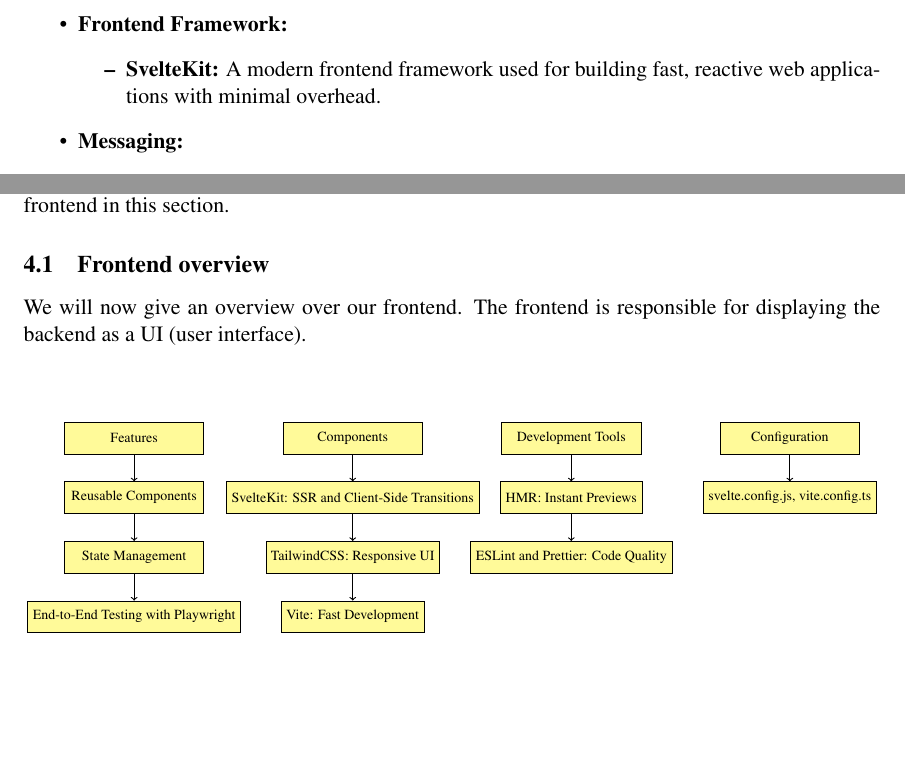
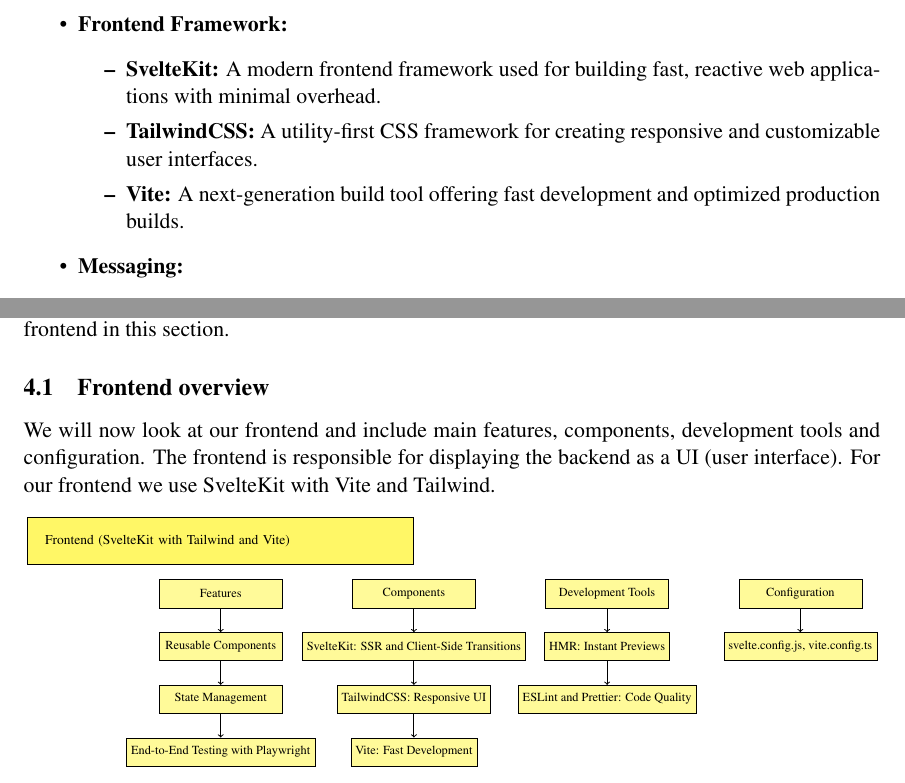
Before and after one commit to Krissibro/DAT250-Sploinkyboink, a LaTeX paper (project report/report.tex, which reads project report/sections/design.tex, project report/sections/implementation.tex): two parts of pages 5 and 13 of 16, joined at a grey line, cut so that both start at the same text, the shorter picture padded with empty space. Compiled offline with pdfLaTeX; a LaTeX package or settings file that is missing is left out.

Commit message:
Added implementation frontend

```diff
--- a/project report/sections/design.tex
+++ b/project report/sections/design.tex
@@ -81,6 +81,8 @@
     \item \textbf{Frontend Framework:}
     \begin{itemize}
         \item \textbf{SvelteKit:} A modern frontend framework used for building fast, reactive web applications with minimal overhead.
+        \item \textbf{TailwindCSS:} A utility-first CSS framework for creating responsive and customizable user interfaces.
+        \item \textbf{Vite:} A next-generation build tool offering fast development and optimized production builds.
     \end{itemize}
 
     \item \textbf{Messaging:}
--- a/project report/sections/implementation.tex
+++ b/project report/sections/implementation.tex
@@ -4,12 +4,20 @@
 We will now look into how the prototype is organized in the frontend and the backend.  This will hopefully show how our system works as a whole. We will focus more on the backend than the frontend in this section.
 
 \subsection{Frontend overview}
-\noindent We will now give an overview over our frontend. The frontend is responsible for displaying the backend as a UI (user interface). \\ \\
+\noindent We will now look at our frontend and include main features, components, development tools and configuration. The frontend is responsible for displaying the backend as a UI (user interface). For our frontend we use SvelteKit with Vite and Tailwind.
 
 \begin{figure}[H]
 \centering
 \resizebox{\textwidth}{!}{ % Resize the image to fit within the page width
 \begin{tikzpicture}[node distance=1.5cm, font=\small] % Set the font size for better visibility
+\tikzstyle{container} = [draw=black, thick, inner sep=0.5cm] % Removed dashed line for container
+\tikzstyle{label} = [font=\bfseries, text centered, minimum width=3.5cm]
+
+% Define the top container for "Frontend Features and Components" with smaller font size and no dotted line
+\node[container, fill=yellow!60, text width=10cm, minimum height=1cm, font=\normalsize] (Frontend) {
+Frontend (SvelteKit with Tailwind and Vite)};
+
+\vspace{1cm}
 
 % Define node styles
 \tikzstyle{class} = [rectangle, draw=black, fill=yellow!40, text centered, minimum height=0.8cm, minimum width=3.5cm]
@@ -18,7 +26,7 @@
 \tikzstyle{label} = [font=\bfseries, text centered, minimum width=3.5cm]
 
 % Define categories under "Frontend Features and Components" with yellow boxes
-\node[class, node distance=1.5cm] (Features) {Features};
+\node[class, below of=Frontend, node distance=1.5cm] (Features) {Features};
 \node[class, below of=Features] (ReusableComponents) {Reusable Components};
 \node[class, below of=ReusableComponents] (StateManagement) {State Management};
 \node[class, below of=StateManagement] (PlaywrightTesting) {End-to-End Testing with Playwright};
```
Also changed, not shown: project report/sections/implementation.tex (1 more changed lines).
